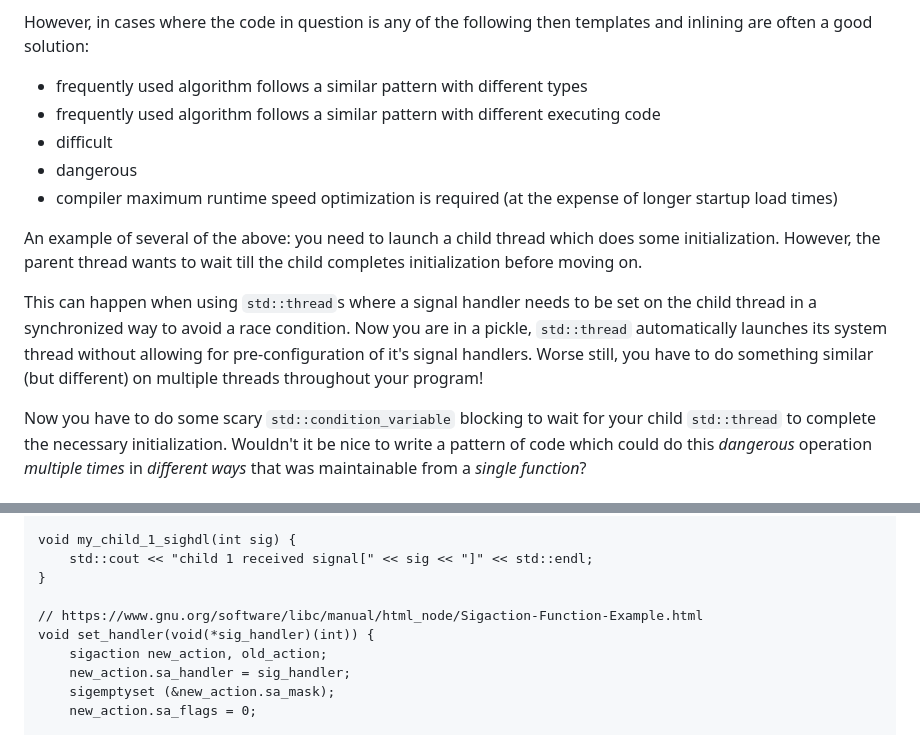
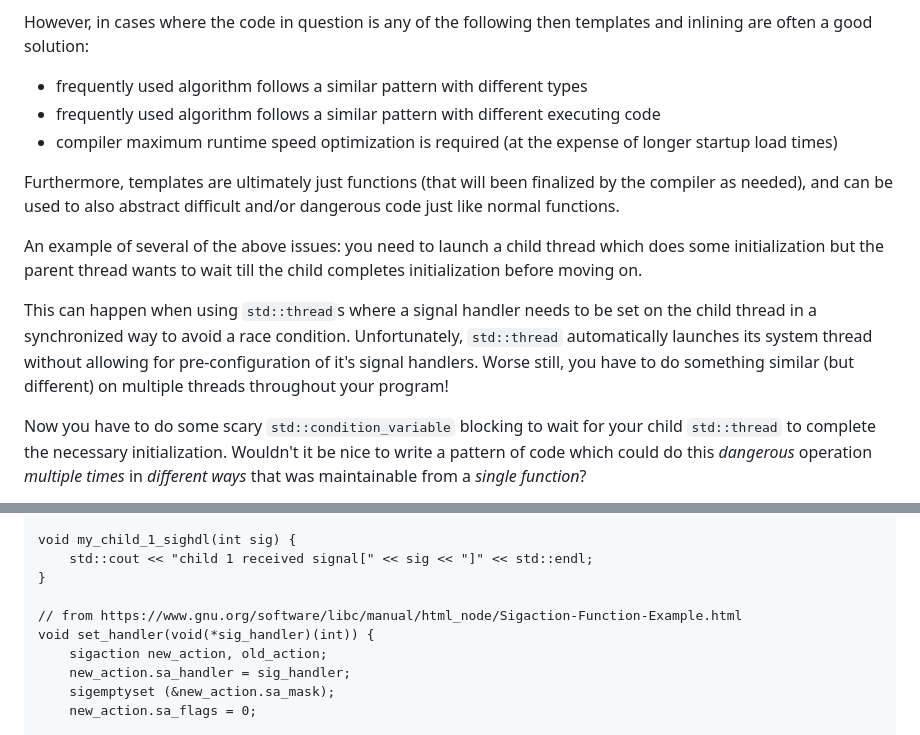
Before and after one commit to durandaltheta/cpp_template_workshop, a Markdown page: README.md, 2 parts joined by grey strips. Rendered like a GitHub page.

Commit message:
cleanup example language

```diff
--- a/README.md
+++ b/README.md
@@ -10,13 +10,13 @@ Shorthand Rule:
 However, in cases where the code in question is any of the following then templates and inlining are often a good solution:
 - frequently used algorithm follows a similar pattern with different types
 - frequently used algorithm follows a similar pattern with different executing code
-- difficult
-- dangerous
 - compiler maximum runtime speed optimization is required (at the expense of longer startup load times)
 
-An example of several of the above: you need to launch a child thread which does some initialization. However, the parent thread wants to wait till the child completes initialization before moving on.
+Furthermore, templates are ultimately just functions (that will been finalized by the compiler as needed), and can be used to also abstract difficult and/or dangerous code just like normal functions.
 
-This can happen when using `std::thread`s where a signal handler needs to be set on the child thread in a synchronized way to avoid a race condition. Now you are in a pickle, `std::thread` automatically launches its system thread without allowing for pre-configuration of it's signal handlers. Worse still, you have to do something similar (but different) on multiple threads throughout your program!
+An example of several of the above issues: you need to launch a child thread which does some initialization but the parent thread wants to wait till the child completes initialization before moving on.
+
+This can happen when using `std::thread`s where a signal handler needs to be set on the child thread in a synchronized way to avoid a race condition. Unfortunately, `std::thread` automatically launches its system thread without allowing for pre-configuration of it's signal handlers. Worse still, you have to do something similar (but different) on multiple threads throughout your program!
 
 Now you have to do some scary `std::condition_variable` blocking to wait for your child `std::thread` to complete the necessary initialization. Wouldn't it be nice to write a pattern of code which could do this *dangerous* operation *multiple times* in *different ways* that was maintainable from a *single function*?
 
@@ -83,7 +83,7 @@ void my_child_1_sighdl(int sig) {
     std::cout << "child 1 received signal[" << sig << "]" << std::endl;
 }
 
-// https://www.gnu.org/software/libc/manual/html_node/Sigaction-Function-Example.html
+// from https://www.gnu.org/software/libc/manual/html_node/Sigaction-Function-Example.html
 void set_handler(void(*sig_handler)(int)) {
     sigaction new_action, old_action;
     new_action.sa_handler = sig_handler;
```
